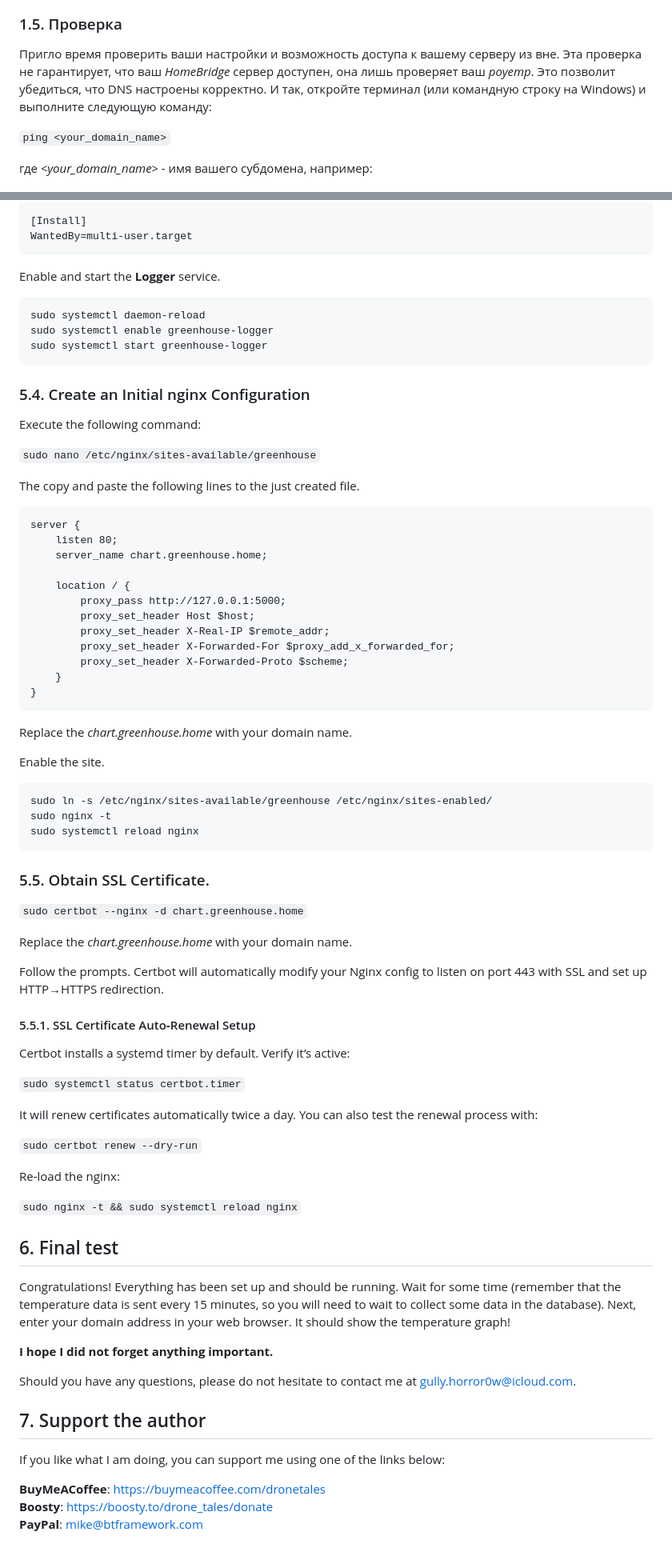
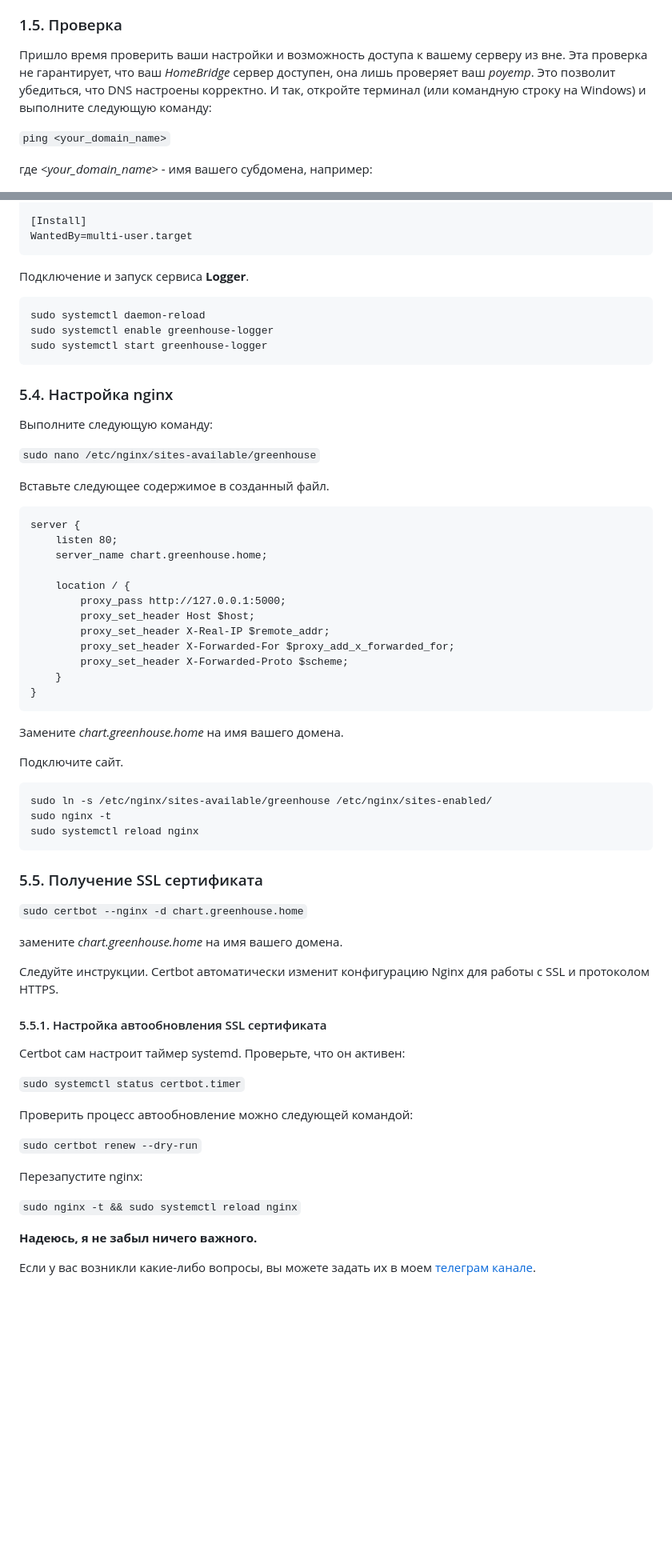
Before and after one commit to DroneTales/GreenHouse, a Markdown page: README.md, 2 parts joined by grey strips. Shown at 80% size. Drawn GitHub-style; blank space fills up the shorter version.

````diff
--- a/README.md
+++ b/README.md
@@ -123,7 +123,7 @@
 
 ### 1.5. Проверка
 
-Пригло время проверить ваши настройки и возможность доступа к вашему серверу из вне. Эта проверка не гарантирует, что ваш *HomeBridge* сервер доступен, она лишь проверяет ваш *роуетр*. Это позволит убедиться, что DNS настроены корректно. И так, откройте терминал (или командную строку на Windows) и выполните следующую команду:
+Пришло время проверить ваши настройки и возможность доступа к вашему серверу из вне. Эта проверка не гарантирует, что ваш *HomeBridge* сервер доступен, она лишь проверяет ваш *роуетр*. Это позволит убедиться, что DNS настроены корректно. И так, откройте терминал (или командную строку на Windows) и выполните следующую команду:
 
 `ping <your_domain_name>`
 
@@ -533,7 +533,7 @@ RestartSec=10
 WantedBy=multi-user.target
 ```
 
-Enable and start the **Logger** service.
+Подключение и запуск сервиса **Logger**.
 
 ```
 sudo systemctl daemon-reload
@@ -541,13 +541,13 @@ sudo systemctl enable greenhouse-logger
 sudo systemctl start greenhouse-logger
 ```
 
-### 5.4. Create an Initial nginx Configuration
+### 5.4. Настройка nginx
 
-Execute the following command:
+Выполните следующую команду:
 
 `sudo nano /etc/nginx/sites-available/greenhouse`
 
-The copy and paste the following lines to the just created file.
+Вставьте следующее содержимое в созданный файл.
 
 ```
 server {
@@ -564,9 +564,9 @@ server {
 }
 ```
 
-Replace the *chart.greenhouse.home* with your domain name.
+Замените *chart.greenhouse.home* на имя вашего домена.
 
-Enable the site.
+Подключите сайт.
 
 ```
 sudo ln -s /etc/nginx/sites-available/greenhouse /etc/nginx/sites-enabled/
@@ -574,40 +574,28 @@ sudo nginx -t
 sudo systemctl reload nginx
 ```
 
-### 5.5. Obtain SSL Certificate.
+### 5.5. Получение SSL сертификата
 
 `sudo certbot --nginx -d chart.greenhouse.home`
 
-Replace the *chart.greenhouse.home* with your domain name.
+замените *chart.greenhouse.home* на имя вашего домена.
 
-Follow the prompts. Certbot will automatically modify your Nginx config to listen on port 443 with SSL and set up HTTP→HTTPS redirection.
+Следуйте инструкции. Certbot автоматически изменит конфигурацию Nginx для работы с SSL и протоколом HTTPS.
 
-#### 5.5.1. SSL Certificate Auto‑Renewal Setup
+#### 5.5.1. Настройка автообновления SSL сертификата
 
-Certbot installs a systemd timer by default. Verify it’s active:
+Certbot сам настроит таймер systemd. Проверьте, что он активен:
 
 `sudo systemctl status certbot.timer`
 
-It will renew certificates automatically twice a day. You can also test the renewal process with:
+Проверить процесс автообновление можно следующей командой:
 
 `sudo certbot renew --dry-run`
 
-Re-load the nginx:
+Перезапустите nginx:
 
 `sudo nginx -t && sudo systemctl reload nginx`
 
-## 6. Final test
+**Надеюсь, я не забыл ничего важного.**
 
-Congratulations! Everything has been set up and should be running. Wait for some time (remember that the temperature data is sent every 15 minutes, so you will need to wait to collect some data in the database). Next, enter your domain address in your web browser. It should show the temperature graph!
-
-**I hope I did not forget anything important.**
-
-Should you have any questions, please do not hesitate to contact me at gully.horror0w@icloud.com.
-
-## 7. Support the author
-
-If you like what I am doing, you can support me using one of the links below:
-
-**BuyMeACoffee**: https://buymeacoffee.com/dronetales
-**Boosty**: https://boosty.to/drone_tales/donate
-**PayPal**: mike@btframework.com
+Если у вас возникли какие-либо вопросы, вы можете задать их в моем [телеграм канале](t.me/drone_tales).
````
Also changed, not shown: other parts of README.md (+25 -25 lines).
